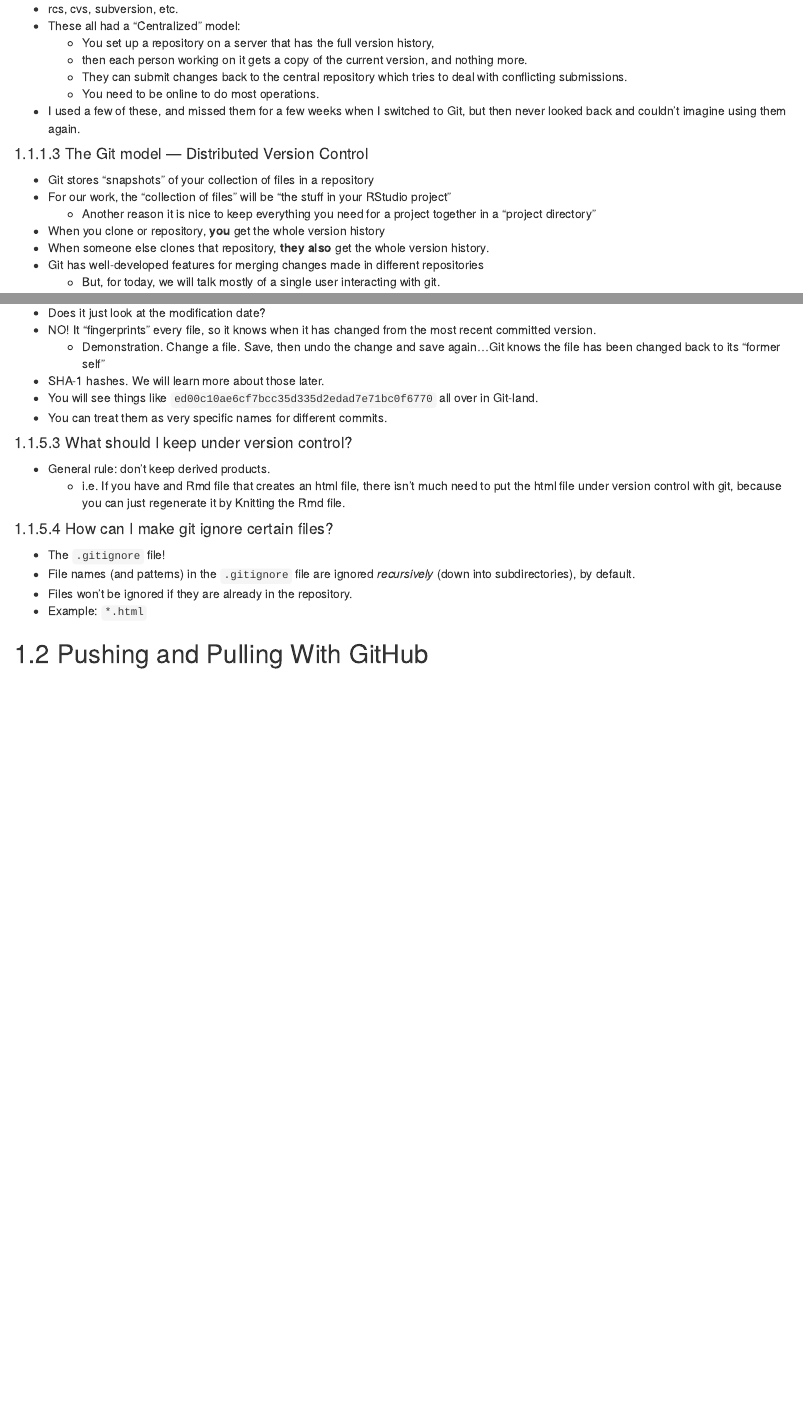
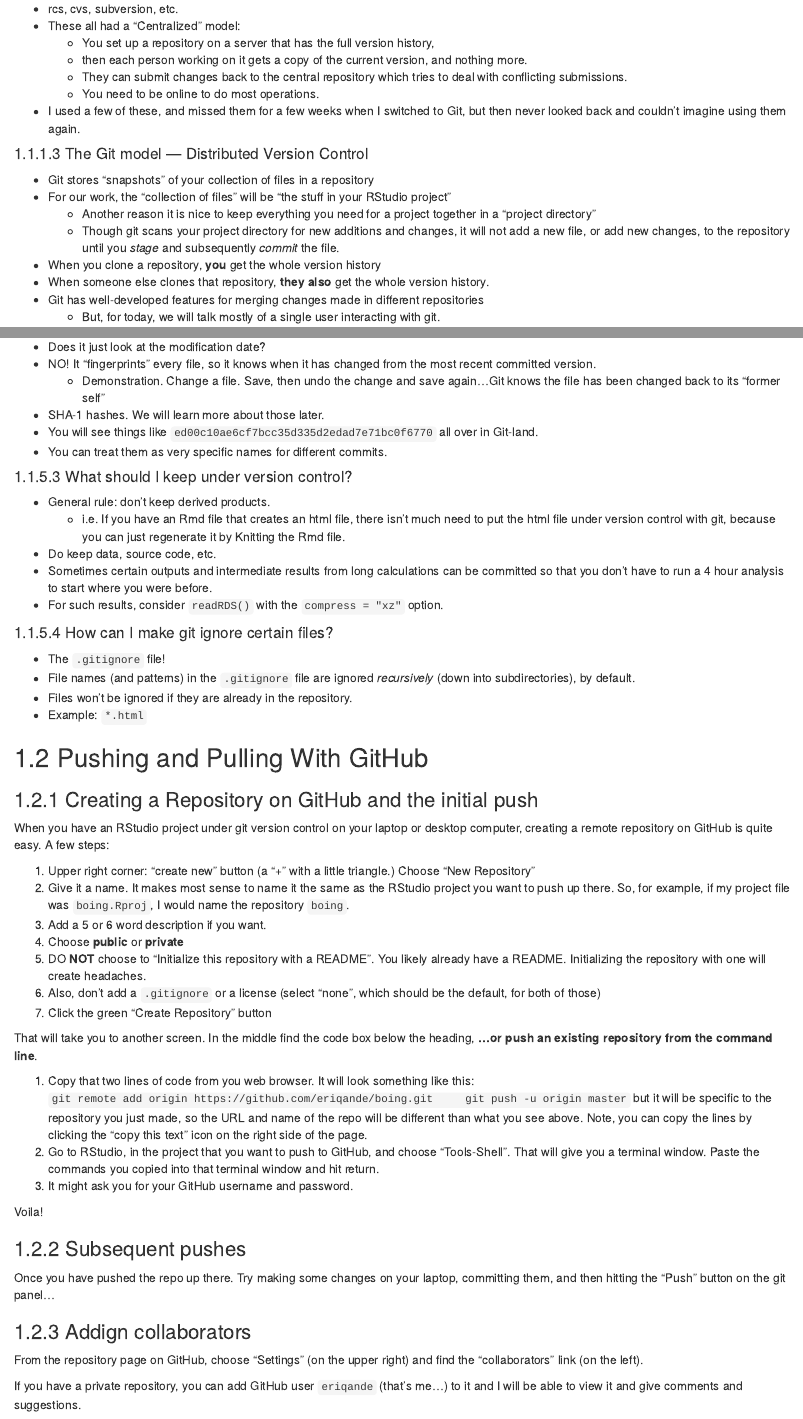
Before and after one commit to eriqande/rep-res-eeb-2017, an R Markdown document (05-week-3-git-and-github.Rmd): the page in a window 1100 px wide, from 760 px down, and a second part further down, joined at a grey line. Rendered offline with R 4.5, knitr and Pandoc, with nearby package versions; drawn as R Markdown's standard HTML page in place of the format the file asks for.

Commit message:
Some additions for week 3 meeting

````diff
--- a/05-week-3-git-and-github.Rmd
+++ b/05-week-3-git-and-github.Rmd
@@ -57,7 +57,10 @@
 * Git stores "snapshots" of your collection of files in a repository
 * For our work, the "collection of files" will be "the stuff in your RStudio project"
     + Another reason it is nice to keep everything you need for a project together in a "project directory"
-* When you clone or repository, __you__ get the whole version history
+    + Though git scans your project directory for new additions and changes, it will not
+      add a new file, or add new changes, to the repository until you _stage_ and subsequently
+      _commit_ the file.
+* When you clone a repository, __you__ get the whole version history
 * When someone else clones that repository, __they also__ get the whole version history.
 * Git has well-developed features for merging changes made in different repositories
     + But, for today, we will talk mostly of a single user interacting with git.
@@ -209,8 +217,12 @@
 #### What should I keep under version control?
 
 * General rule: don't keep derived products.
-    + i.e. If you have and Rmd file that creates an html file, there isn't much need to put the html
+    + i.e. If you have an Rmd file that creates an html file, there isn't much need to put the html
     file under version control with git, because you can just regenerate it by Knitting the Rmd file.
+* Do keep data, source code, etc.
+* Sometimes certain outputs and intermediate results from long calculations can be committed
+so that you don't have to run a 4 hour analysis to start where you were before.
+* For such results, consider `readRDS()` with the `compress = "xz"` option.
 
 #### How can I make git ignore certain files?
 
@@ -220,4 +232,51 @@
 * Files won't be ignored if they are already in the repository.
 * Example: `*.html`
 
+
+
 ## Pushing and Pulling With GitHub
+
+### Creating a Repository on GitHub and the initial push
+
+When you have an RStudio project under git version control on your laptop or desktop computer,
+creating a remote repository on GitHub is quite easy.  A few steps:
+
+1. Upper right corner: "create new" button (a "+" with a little triangle.)  Choose "New Repository"
+1. Give it a name.  It makes most sense to name it the same as the RStudio project you want to push
+up there. So, for example, if my project file was `boing.Rproj`, I would name the repository `boing`.
+1. Add a 5 or 6 word description if you want.
+1. Choose __public__ or __private__
+1. DO __NOT__ choose to "Initialize this repository with a README".  You likely already have a README.
+Initializing the repository with one will create headaches.
+1. Also, don't add a `.gitignore` or a license (select "none", which should be the default, for both of those)
+1. Click the green "Create Repository" button
+
+That will take you to another screen.  In the middle find the code box
+below the heading, __…or push an existing repository from the command line__.
+
+1. Copy that two lines of code from you web browser.  It will look something like this:
+    ```
+    git remote add origin https://github.com/eriqande/boing.git
+    git push -u origin master
+    ```
+    but it will be specific to the repository you just made, so the URL and name of the repo will
+    be different than what you see above.  Note, you can copy the lines by clicking the
+    "copy this text" icon on the right side of the page.
+1. Go to RStudio, in the project that you want to push to GitHub, and choose "Tools-Shell".  That
+will give you a terminal window.  Paste the commands you copied into that terminal window
+and hit return.
+1. It might ask you for your GitHub username and password.
+
+Voila!
+
+### Subsequent pushes
+
+Once you have pushed the repo up there.  Try making some changes on your laptop,
+committing them, and then hitting the "Push" button on the git panel...
+
+### Addign collaborators
+
+From the repository page on GitHub, choose "Settings" (on the upper right) and find the "collaborators" link (on the left).
+
+If you have a private repository, you can add GitHub user `eriqande` (that's me...) to it and
+I will be able to view it and give comments and suggestions.
````
Also changed, not shown: packages.bib (+7 -7 lines), docs/bookdown-demo.tex, docs/search_index.json, 05-week-3-git-and-github.Rmd (15 more changed lines), 7 other files.
